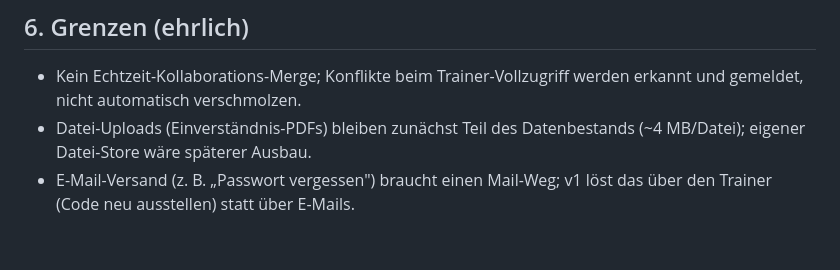
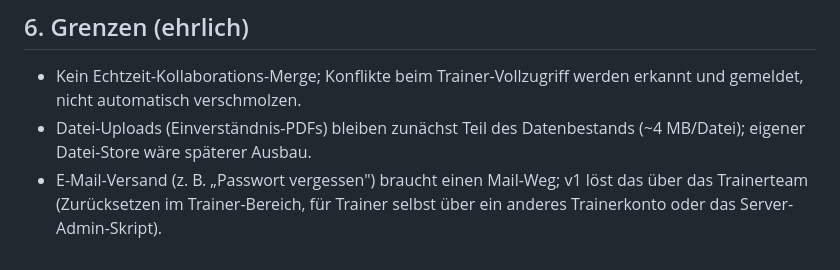
Before and after one commit to ritvamarx/Volleyballverealtubg, a Markdown page: PLAN-HOSTING.md, the part around one of its changes. GitHub-like rendering.

```diff
--- a/PLAN-HOSTING.md
+++ b/PLAN-HOSTING.md
@@ -217,4 +247,5 @@ Domain; Phase 3 öffnet die Plattform für Familien.
 - Datei-Uploads (Einverständnis-PDFs) bleiben zunächst Teil des Datenbestands
   (~4 MB/Datei); eigener Datei-Store wäre späterer Ausbau.
 - E-Mail-Versand (z. B. „Passwort vergessen") braucht einen Mail-Weg; v1 löst
-  das über den Trainer (Code neu ausstellen) statt über E-Mails.
+  das über das Trainerteam (Zurücksetzen im Trainer-Bereich, für Trainer
+  selbst über ein anderes Trainerkonto oder das Server-Admin-Skript).
```
Also changed, not shown: other parts of PLAN-HOSTING.md (+58 -28 lines).
